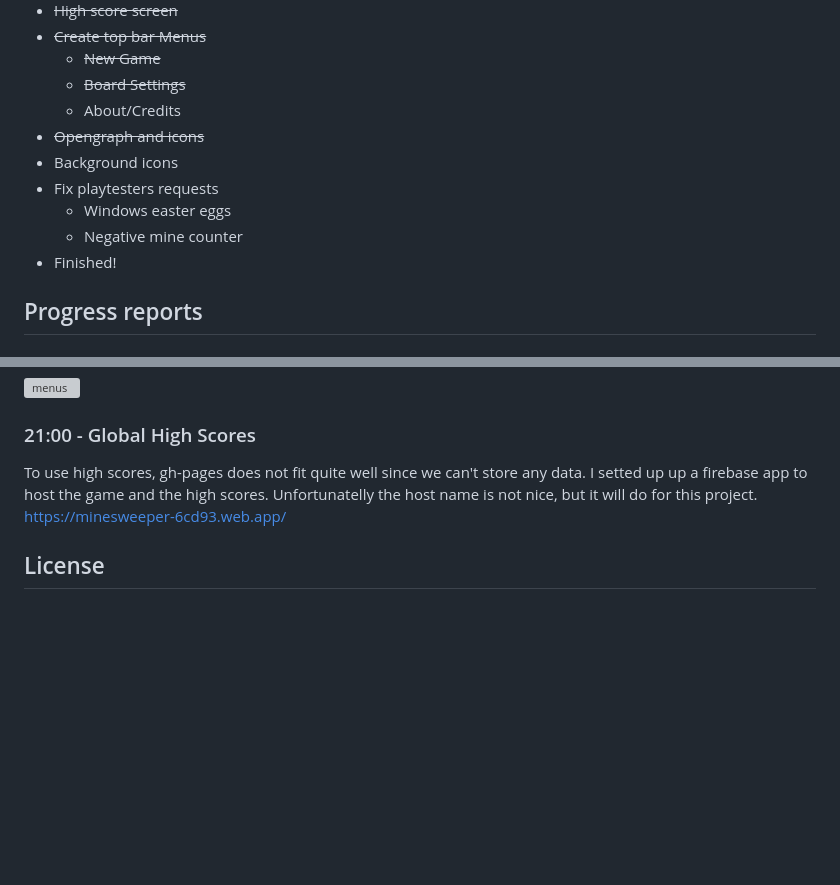
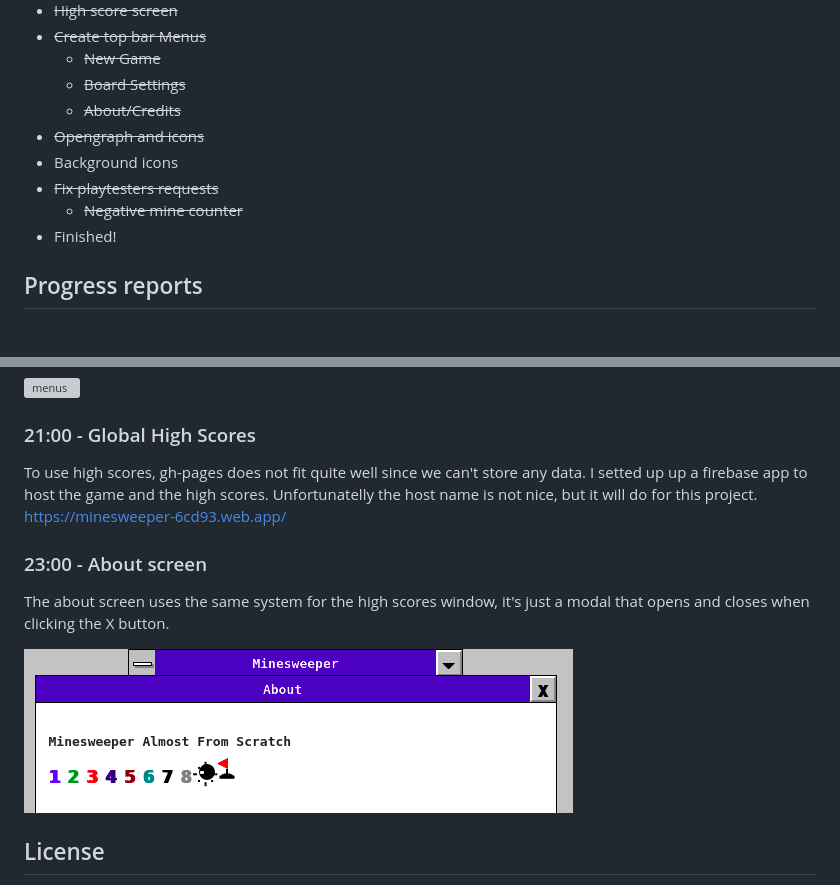
Before and after one commit to luxedo/minesweeper-almost-from-scratch, a Markdown page: README.md, 2 parts joined by grey strips. Drawn GitHub-style; pictures changed too: report-assets/about.png (added); blank space fills up the shorter version; grey boxes are pictures that could not be loaded.

Commit message:
23:00 - About screen and finishing touches

```diff
--- a/README.md
+++ b/README.md
@@ -43,12 +43,11 @@ And the background should look like the old times Windows
 - ~~Create top bar Menus~~
   - ~~New Game~~
   - ~~Board Settings~~
-  - About/Credits
+  - ~~About/Credits~~
 - ~~Opengraph and icons~~
 - Background icons
-- Fix playtesters requests
-  - Windows easter eggs
-  - Negative mine counter
+- ~~Fix playtesters requests~~
+  - ~~Negative mine counter~~
 - Finished!
 
 ## Progress reports
@@ -202,6 +201,12 @@ high scores. Unfortunatelly the host name is not nice, but it will do
 for this project.
 [https://minesweeper-6cd93.web.app/](https://minesweeper-6cd93.web.app/)
 
+### 23:00 - About screen
+The about screen uses the same system for the high scores window, it's
+just a modal that opens and closes when clicking the X button.
+
+![about](report-assets/about.png)
+
 ## License
 
 > This program is free software: you can redistribute it and/or modify it under the terms of the GNU General Public License as published by the Free Software Foundation, either version 3 of the License, or (at your option) any later version.
```
Also changed, not shown: 4 other files.
